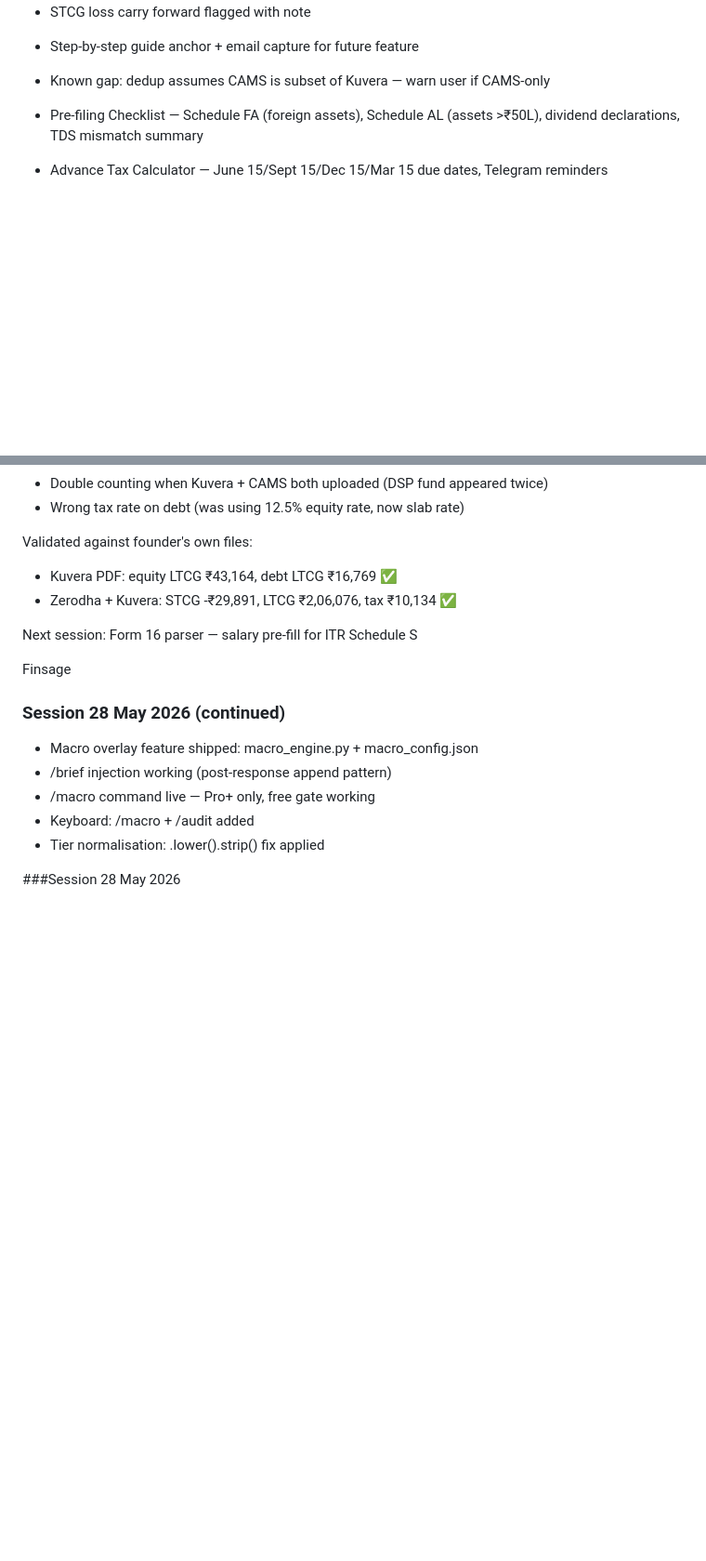
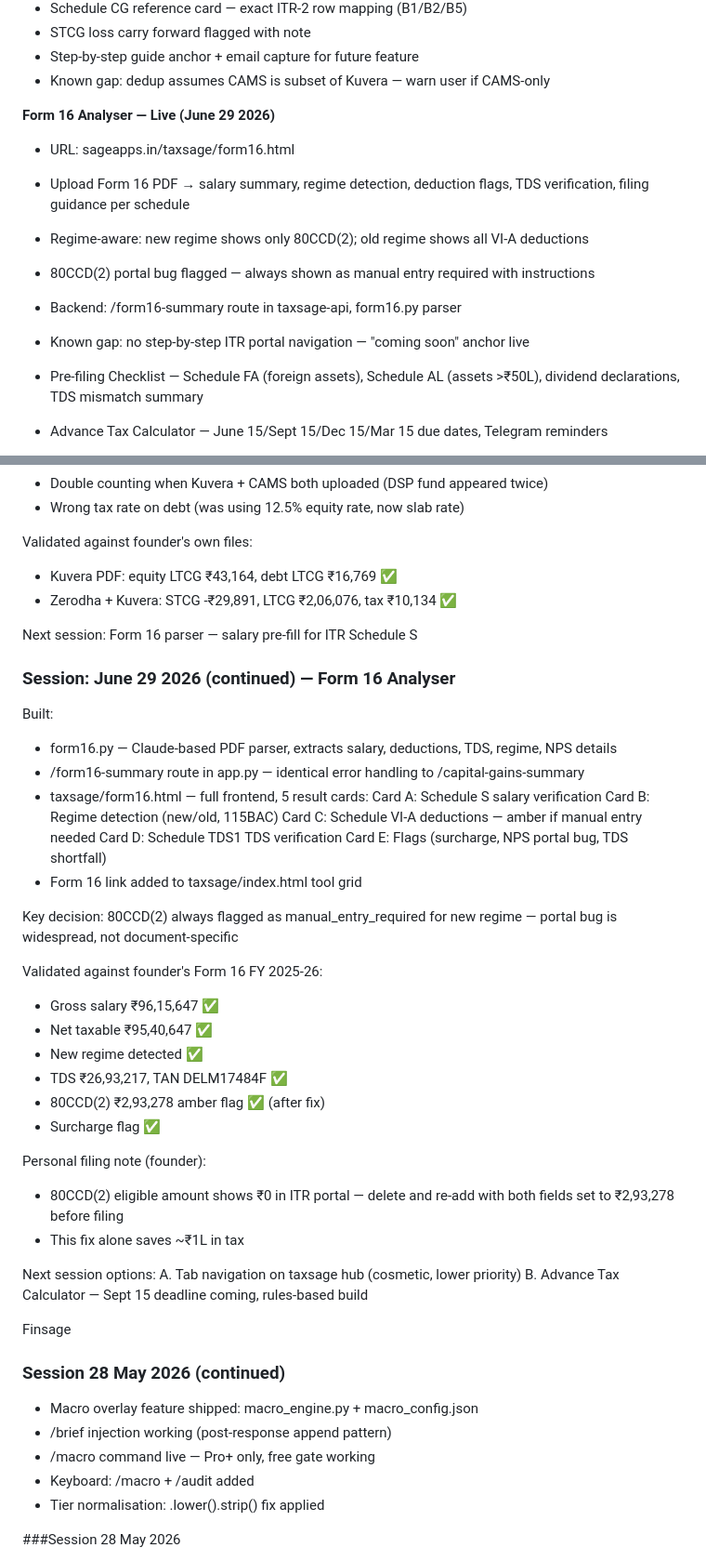
Before and after one commit to GuptaSantosh/sageapps, a Markdown page: sageapps_master.md, 2 parts joined by grey strips. Shown at 93% size. GitHub-like rendering; blank space fills up the shorter version.

Commit message:
docs: Form 16 Analyser live + June 29 session log

```diff
--- a/sageapps_master.md
+++ b/sageapps_master.md
@@ -289,6 +289,15 @@ Priority order (May 2026):
 - STCG loss carry forward flagged with note
 - Step-by-step guide anchor + email capture for future feature
 - Known gap: dedup assumes CAMS is subset of Kuvera — warn user if CAMS-only
+
+**Form 16 Analyser — Live (June 29 2026)**
+- URL: sageapps.in/taxsage/form16.html
+- Upload Form 16 PDF → salary summary, regime detection,
+  deduction flags, TDS verification, filing guidance per schedule
+- Regime-aware: new regime shows only 80CCD(2); old regime shows all VI-A deductions
+- 80CCD(2) portal bug flagged — always shown as manual entry required with instructions
+- Backend: /form16-summary route in taxsage-api, form16.py parser
+- Known gap: no step-by-step ITR portal navigation — "coming soon" anchor live
 
 - Pre-filing Checklist — Schedule FA (foreign assets), Schedule AL (assets >₹50L),
   dividend declarations, TDS mismatch summary
@@ -879,6 +888,41 @@ Validated against founder's own files:
 Next session: Form 16 parser — salary pre-fill for ITR Schedule S
 
 
+### Session: June 29 2026 (continued) — Form 16 Analyser
+
+Built:
+- form16.py — Claude-based PDF parser, extracts salary, deductions,
+  TDS, regime, NPS details
+- /form16-summary route in app.py — identical error handling to /capital-gains-summary
+- taxsage/form16.html — full frontend, 5 result cards:
+  Card A: Schedule S salary verification
+  Card B: Regime detection (new/old, 115BAC)
+  Card C: Schedule VI-A deductions — amber if manual entry needed
+  Card D: Schedule TDS1 TDS verification
+  Card E: Flags (surcharge, NPS portal bug, TDS shortfall)
+- Form 16 link added to taxsage/index.html tool grid
+
+Key decision: 80CCD(2) always flagged as manual_entry_required
+for new regime — portal bug is widespread, not document-specific
+
+Validated against founder's Form 16 FY 2025-26:
+- Gross salary ₹96,15,647 ✅
+- Net taxable ₹95,40,647 ✅
+- New regime detected ✅
+- TDS ₹26,93,217, TAN DELM17484F ✅
+- 80CCD(2) ₹2,93,278 amber flag ✅ (after fix)
+- Surcharge flag ✅
+
+Personal filing note (founder):
+- 80CCD(2) eligible amount shows ₹0 in ITR portal — delete and re-add
+  with both fields set to ₹2,93,278 before filing
+- This fix alone saves ~₹1L in tax
+
+Next session options:
+A. Tab navigation on taxsage hub (cosmetic, lower priority)
+B. Advance Tax Calculator — Sept 15 deadline coming, rules-based build
+
+
 Finsage
 ### Session 28 May 2026 (continued)
 - Macro overlay feature shipped: macro_engine.py + macro_config.json
```
